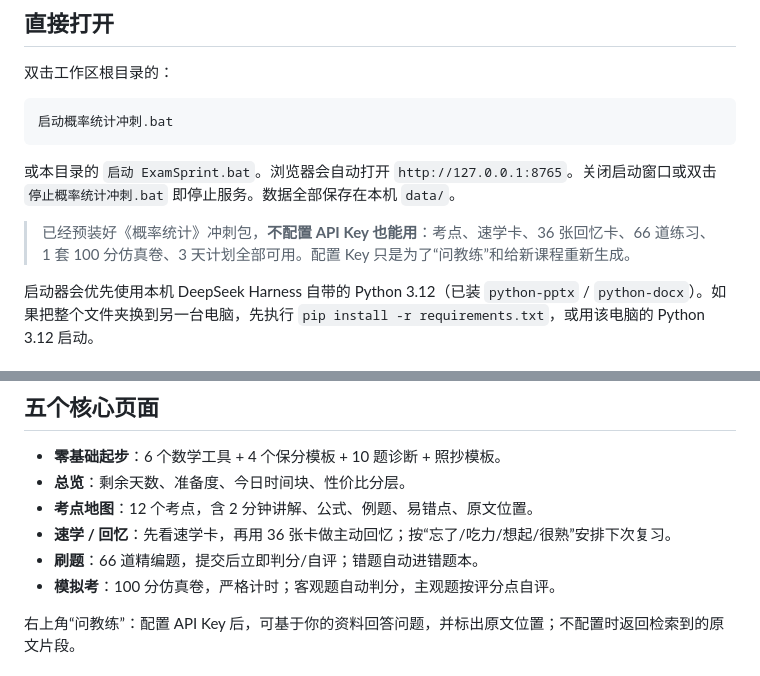
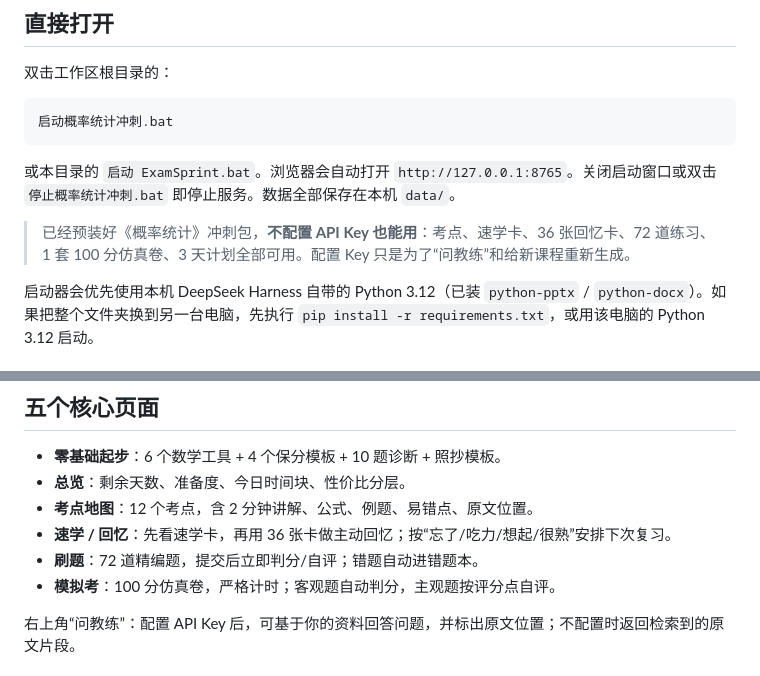
Before and after one commit to jonhate/probability-exam-sprint, a Markdown page: README.md, 2 parts joined by grey strips. Rendered like a GitHub page.

Commit message:
Booklet practice 72: README.md

```diff
--- a/README.md
+++ b/README.md
@@ -41,7 +41,7 @@
 
 或本目录的 `启动 ExamSprint.bat`。浏览器会自动打开 `http://127.0.0.1:8765`。关闭启动窗口或双击 `停止概率统计冲刺.bat` 即停止服务。数据全部保存在本机 `data/`。
 
-> 已经预装好《概率统计》冲刺包，**不配置 API Key 也能用**：考点、速学卡、36 张回忆卡、66 道练习、1 套 100 分仿真卷、3 天计划全部可用。配置 Key 只是为了“问教练”和给新课程重新生成。
+> 已经预装好《概率统计》冲刺包，**不配置 API Key 也能用**：考点、速学卡、36 张回忆卡、72 道练习、1 套 100 分仿真卷、3 天计划全部可用。配置 Key 只是为了“问教练”和给新课程重新生成。
 
 启动器会优先使用本机 DeepSeek Harness 自带的 Python 3.12（已装 `python-pptx` / `python-docx`）。如果把整个文件夹换到另一台电脑，先执行 `pip install -r requirements.txt`，或用该电脑的 Python 3.12 启动。
 
@@ -103,7 +103,7 @@
 - **总览**：剩余天数、准备度、今日时间块、性价比分层。
 - **考点地图**：12 个考点，含 2 分钟讲解、公式、例题、易错点、原文位置。
 - **速学 / 回忆**：先看速学卡，再用 36 张卡做主动回忆；按“忘了/吃力/想起/很熟”安排下次复习。
-- **刷题**：66 道精编题，提交后立即判分/自评；错题自动进错题本。
+- **刷题**：72 道精编题，提交后立即判分/自评；错题自动进错题本。
 - **模拟考**：100 分仿真卷，严格计时；客观题自动判分，主观题按评分点自评。
 
 右上角“问教练”：配置 API Key 后，可基于你的资料回答问题，并标出原文位置；不配置时返回检索到的原文片段。
```
